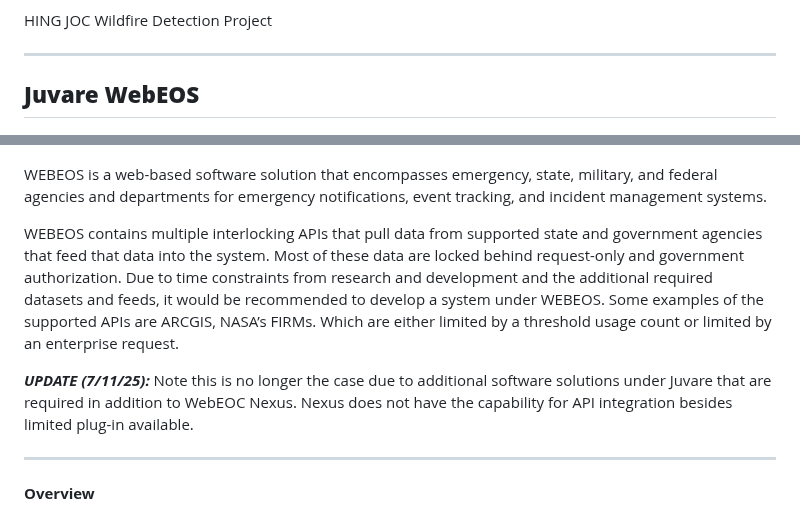
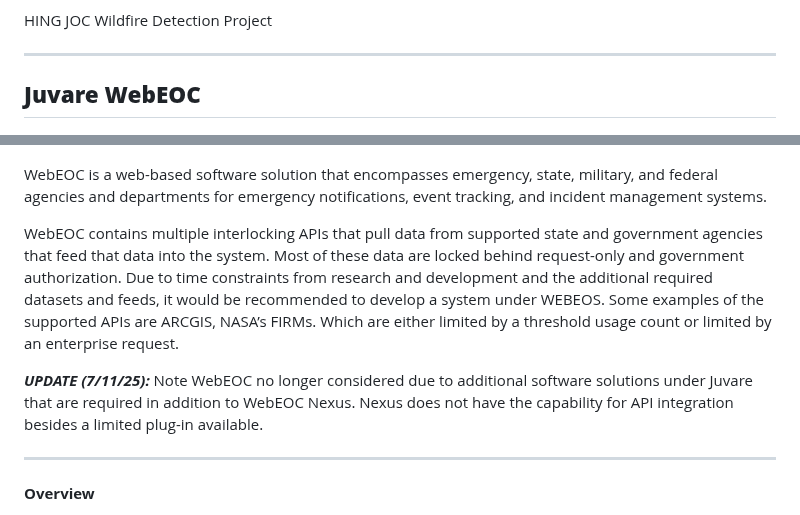
Before and after one commit to hingfirewatch/P3I-HING, a Markdown page: docs/Project Framework.md, 2 parts joined by grey strips. Drawn GitHub-style.

```diff
--- a/docs/Project Framework.md
+++ b/docs/Project Framework.md
@@ -7,15 +7,16 @@ July 11, 2015
 HING JOC Wildfire Detection Project
 
 _____________________________________________________________
-## **Juvare WebEOS**
+## **Juvare WebEOC**
 
 ![alt text](https://github.com/hingfirewatch/P3I-HING/blob/main/docs/pictures/juvare.png)
 
-WEBEOS is a web-based software solution that encompasses emergency, state, military, and federal agencies and departments for emergency notifications, event tracking, and incident management systems.
+WebEOC is a web-based software solution that encompasses emergency, state, military, and federal agencies and departments for emergency notifications, event tracking, and incident management systems.
 
-WEBEOS contains multiple interlocking APIs that pull data from supported state and government agencies that feed that data into the system. Most of these data are locked behind request-only and government authorization. Due to time constraints from research and development and the additional required datasets and feeds, it would be recommended to develop a system under WEBEOS. Some examples of the supported APIs are ARCGIS, NASA’s FIRMs. Which are either limited by a threshold usage count or limited by an enterprise request.
+WebEOC contains multiple interlocking APIs that pull data from supported state and government agencies that feed that data into the system. Most of these data are locked behind request-only and government authorization. Due to time constraints from research and development and the additional required datasets and feeds, it would be recommended to develop a system under WEBEOS. Some examples of the supported APIs are ARCGIS, NASA’s FIRMs. Which are either limited by a threshold usage count or limited by an enterprise request.
 
-***UPDATE (7/11/25):*** Note this is no longer the case due to additional software solutions under Juvare that are required in addition to WebEOC Nexus. Nexus does not have the capability for API integration besides limited plug-in available.
+
+***UPDATE (7/11/25):*** Note WebEOC no longer considered due to additional software solutions under Juvare that are required in addition to WebEOC Nexus. Nexus does not have the capability for API integration besides a limited plug-in available.
 
 _____________________________________________________________
 
```
